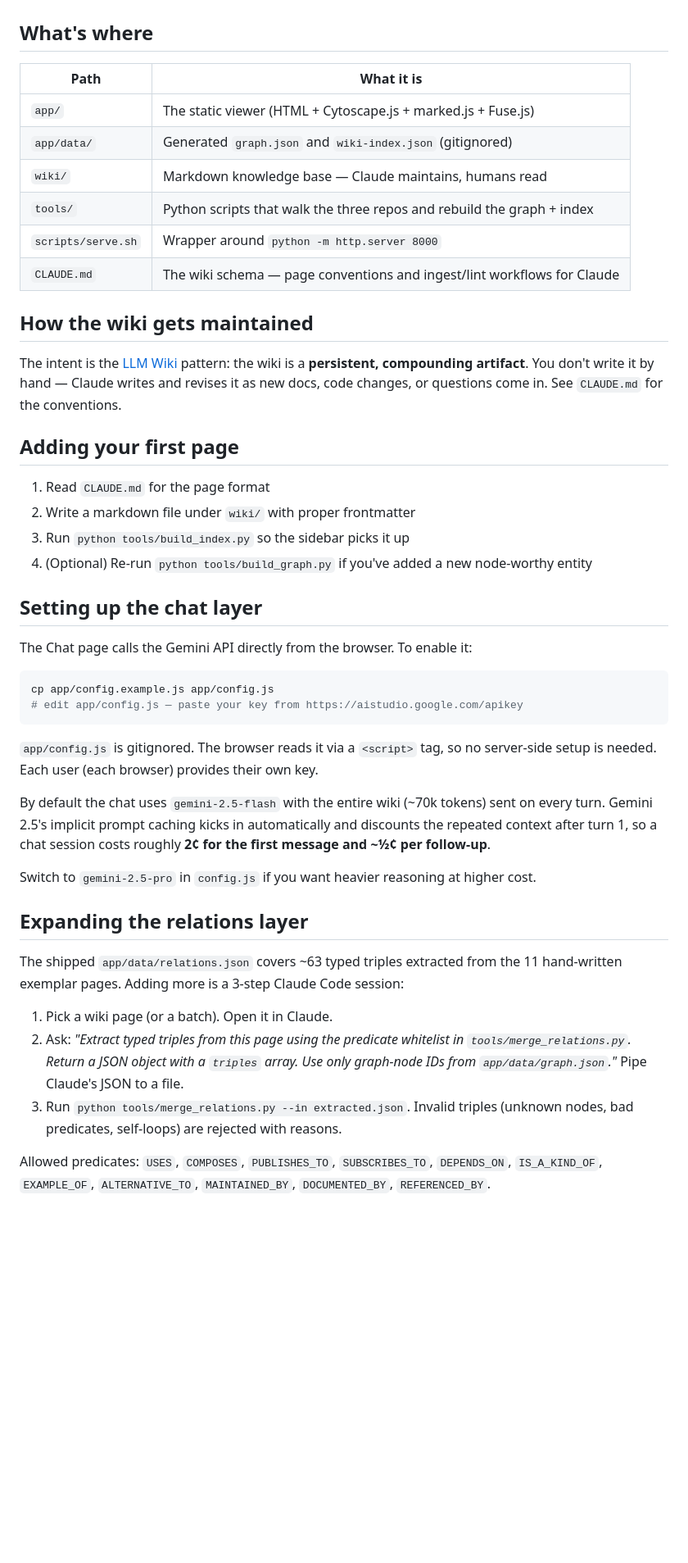
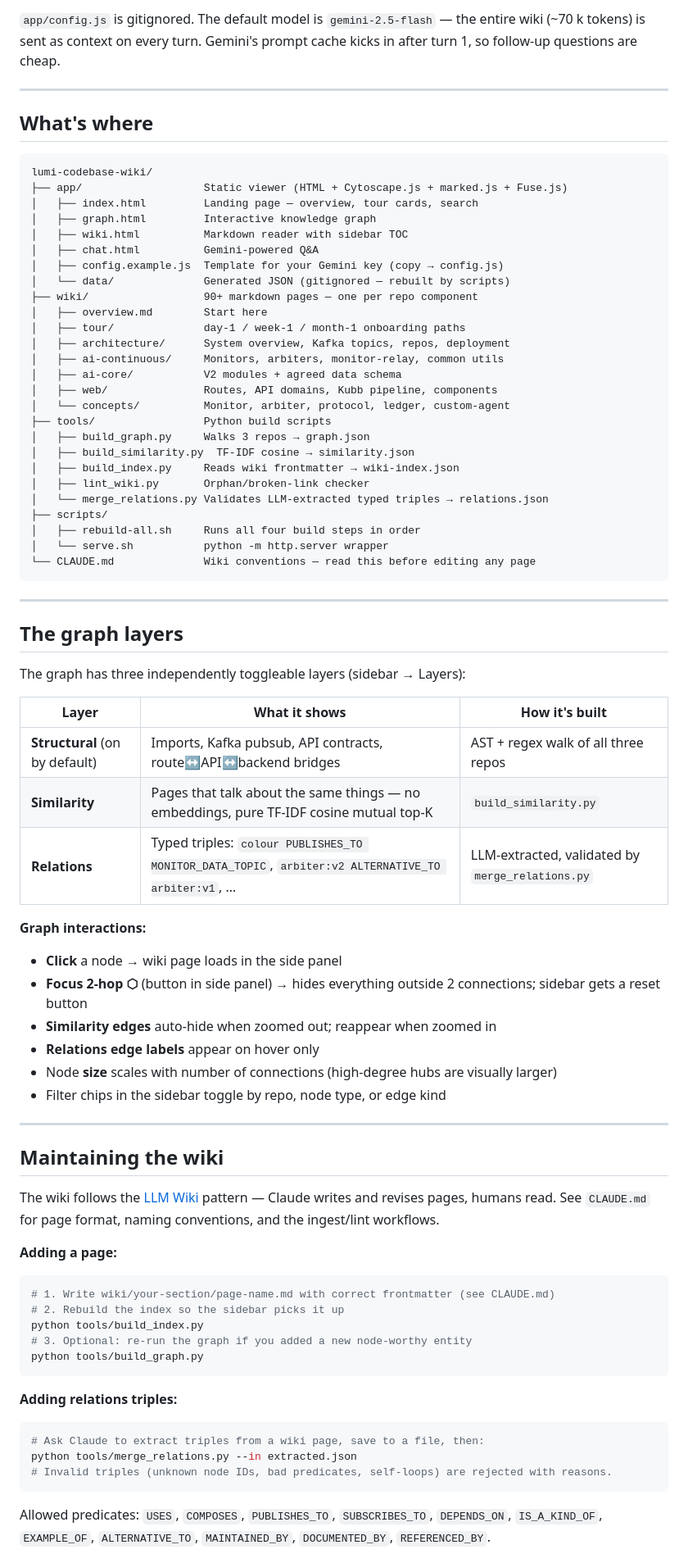
Before and after one commit to Panos-ReachIndustries/lumi-codebase-wiki, a Markdown page: README.md, the part around one of its changes. Shown at 82% size. GitHub-like rendering; blank space fills up the shorter version.

````diff
--- a/README.md
+++ b/README.md
@@ -53,48 +79,82 @@ That's it. The landing page has a Day 1 / Week 1 / Month 1 tour. The graph view
+`app/config.js` is gitignored. The default model is `gemini-2.5-flash` — the entire wiki (~70 k tokens) is sent as context on every turn. Gemini's prompt cache kicks in after turn 1, so follow-up questions are cheap.
+
+---
 
 ## What's where
 
-| Path | What it is |
-|------|------------|
-| `app/` | The static viewer (HTML + Cytoscape.js + marked.js + Fuse.js) |
-| `app/data/` | Generated `graph.json` and `wiki-index.json` (gitignored) |
-| `wiki/` | Markdown knowledge base — Claude maintains, humans read |
-| `tools/` | Python scripts that walk the three repos and rebuild the graph + index |
-| `scripts/serve.sh` | Wrapper around `python -m http.server 8000` |
-| `CLAUDE.md` | The wiki schema — page conventions and ingest/lint workflows for Claude |
+```
+lumi-codebase-wiki/
+├── app/                   Static viewer (HTML + Cytoscape.js + marked.js + Fuse.js)
+│   ├── index.html         Landing page — overview, tour cards, search
+│   ├── graph.html         Interactive knowledge graph
+│   ├── wiki.html          Markdown reader with sidebar TOC
+│   ├── chat.html          Gemini-powered Q&A
+│   ├── config.example.js  Template for your Gemini key (copy → config.js)
+│   └── data/              Generated JSON (gitignored — rebuilt by scripts)
+├── wiki/                  90+ markdown pages — one per repo component
+│   ├── overview.md        Start here
+│   ├── tour/              day-1 / week-1 / month-1 onboarding paths
+│   ├── architecture/      System overview, Kafka topics, repos, deployment
+│   ├── ai-continuous/     Monitors, arbiters, monitor-relay, common utils
+│   ├── ai-core/           V2 modules + agreed data schema
+│   ├── web/               Routes, API domains, Kubb pipeline, components
+│   └── concepts/          Monitor, arbiter, protocol, ledger, custom-agent
+├── tools/                 Python build scripts
+│   ├── build_graph.py     Walks 3 repos → graph.json
+│   ├── build_similarity.py  TF-IDF cosine → similarity.json
+│   ├── build_index.py     Reads wiki frontmatter → wiki-index.json
+│   ├── lint_wiki.py       Orphan/broken-link checker
+│   └── merge_relations.py Validates LLM-extracted typed triples → relations.json
+├── scripts/
+│   ├── rebuild-all.sh     Runs all four build steps in order
+│   └── serve.sh           python -m http.server wrapper
+└── CLAUDE.md              Wiki conventions — read this before editing any page
+```
 
-## How the wiki gets maintained
+---
 
-The intent is the [LLM Wiki](https://gist.github.com/karpathy/442a6bf555914893e9891c11519de94f) pattern: the wiki is a **persistent, compounding artifact**. You don't write it by hand — Claude writes and revises it as new docs, code changes, or questions come in. See `CLAUDE.md` for the conventions.
+## The graph layers
 
-## Adding your first page
+The graph has three independently toggleable layers (sidebar → Layers):
 
-1. Read `CLAUDE.md` for the page format
-2. Write a markdown file under `wiki/` with proper frontmatter
-3. Run `python tools/build_index.py` so the sidebar picks it up
-4. (Optional) Re-run `python tools/build_graph.py` if you've added a new node-worthy entity
+| Layer | What it shows | How it's built |
+|-------|---------------|----------------|
+| **Structural** (on by default) | Imports, Kafka pubsub, API contracts, route↔API↔backend bridges | AST + regex walk of all three repos |
+| **Similarity** | Pages that talk about the same things — no embeddings, pure TF-IDF cosine mutual top-K | `build_similarity.py` |
+| **Relations** | Typed triples: `colour PUBLISHES_TO MONITOR_DATA_TOPIC`, `arbiter:v2 ALTERNATIVE_TO arbiter:v1`, … | LLM-extracted, validated by `merge_relations.py` |
 
-## Setting up the chat layer
+**Graph interactions:**
 
-The Chat page calls the Gemini API directly from the browser. To enable it:
+- **Click** a node → wiki page loads in the side panel
+- **Focus 2-hop ⬡** (button in side panel) → hides everything outside 2 connections; sidebar gets a reset button
+- **Similarity edges** auto-hide when zoomed out; reappear when zoomed in
+- **Relations edge labels** appear on hover only
+- Node **size** scales with number of connections (high-degree hubs are visually larger)
+- Filter chips in the sidebar toggle by repo, node type, or edge kind
+
+---
+
+## Maintaining the wiki
+
+The wiki follows the [LLM Wiki](https://gist.github.com/karpathy/442a6bf555914893e9891c11519de94f) pattern — Claude writes and revises pages, humans read. See `CLAUDE.md` for page format, naming conventions, and the ingest/lint workflows.
+
+**Adding a page:**
 
 ```bash
-cp app/config.example.js app/config.js
-# edit app/config.js — paste your key from https://aistudio.google.com/apikey
+# 1. Write wiki/your-section/page-name.md with correct frontmatter (see CLAUDE.md)
+# 2. Rebuild the index so the sidebar picks it up
+python tools/build_index.py
+# 3. Optional: re-run the graph if you added a new node-worthy entity
+python tools/build_graph.py
 ```
 
-`app/config.js` is gitignored. The browser reads it via a `<script>` tag, so no server-side setup is needed. Each user (each browser) provides their own key.
+**Adding relations triples:**
 
-By default the chat uses `gemini-2.5-flash` with the entire wiki (~70k tokens) sent on every turn. Gemini 2.5's implicit prompt caching kicks in automatically and discounts the repeated context after turn 1, so a chat session costs roughly **2¢ for the first message and ~½¢ per follow-up**.
-
-Switch to `gemini-2.5-pro` in `config.js` if you want heavier reasoning at higher cost.
-
-## Expanding the relations layer
-
-The shipped `app/data/relations.json` covers ~63 typed triples extracted from the 11 hand-written exemplar pages. Adding more is a 3-step Claude Code session:
-
-1. Pick a wiki page (or a batch). Open it in Claude.
-2. Ask: *"Extract typed triples from this page using the predicate whitelist in `tools/merge_relations.py`. Return a JSON object with a `triples` array. Use only graph-node IDs from `app/data/graph.json`."* Pipe Claude's JSON to a file.
-3. Run `python tools/merge_relations.py --in extracted.json`. Invalid triples (unknown nodes, bad predicates, self-loops) are rejected with reasons.
+```bash
+# Ask Claude to extract triples from a wiki page, save to a file, then:
+python tools/merge_relations.py --in extracted.json
+# Invalid triples (unknown node IDs, bad predicates, self-loops) are rejected with reasons.
+```
 
 Allowed predicates: `USES`, `COMPOSES`, `PUBLISHES_TO`, `SUBSCRIBES_TO`, `DEPENDS_ON`, `IS_A_KIND_OF`, `EXAMPLE_OF`, `ALTERNATIVE_TO`, `MAINTAINED_BY`, `DOCUMENTED_BY`, `REFERENCED_BY`.
 
````
Also changed, not shown: other parts of README.md (+55 -33 lines).
